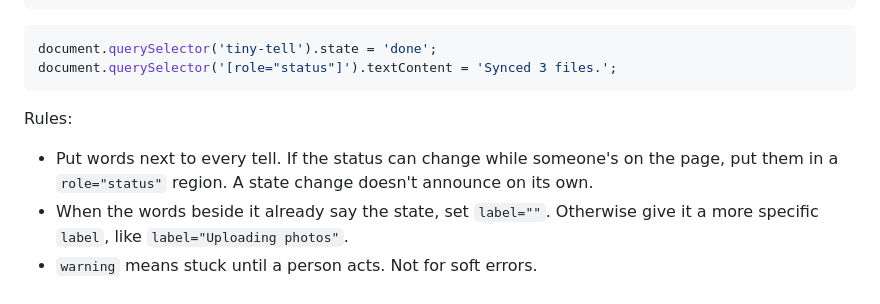
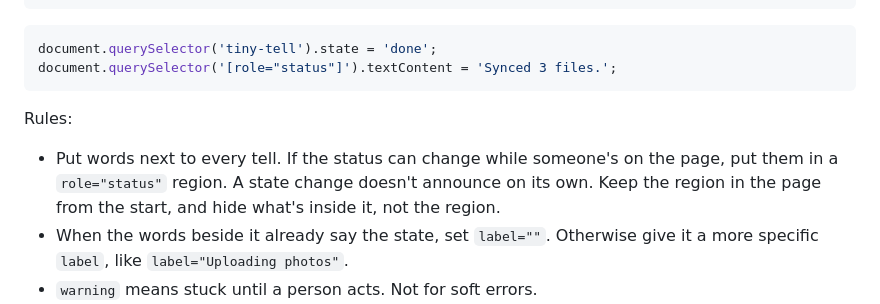
Before and after one commit to talbs/tiny-tells, a Markdown page: skills/tiny-tells/SKILL.md, the part around the change. GitHub-like rendering.

Commit message:
regenerating the skill with the status-region rule

```diff
--- a/skills/tiny-tells/SKILL.md
+++ b/skills/tiny-tells/SKILL.md
@@ -44,7 +44,7 @@ document.querySelector('[role="status"]').textContent = 'Synced 3 files.';
 
 Rules:
 
-- Put words next to every tell. If the status can change while someone's on the page, put them in a `role="status"` region. A state change doesn't announce on its own.
+- Put words next to every tell. If the status can change while someone's on the page, put them in a `role="status"` region. A state change doesn't announce on its own. Keep the region in the page from the start, and hide what's inside it, not the region.
 - When the words beside it already say the state, set `label=""`. Otherwise give it a more specific `label`, like `label="Uploading photos"`.
 - `warning` means stuck until a person acts. Not for soft errors.
 - Size follows the text. Set `--tell-size` to pin it.
```
